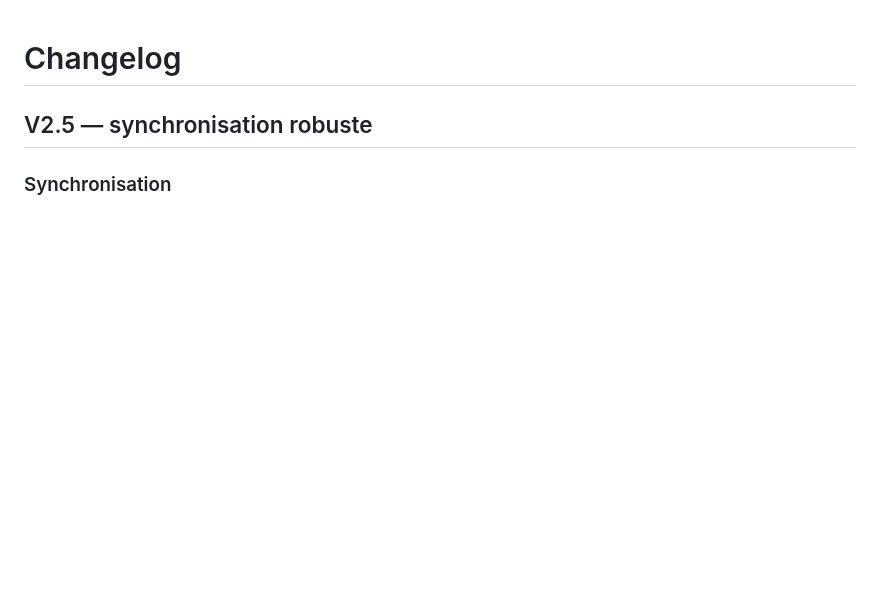
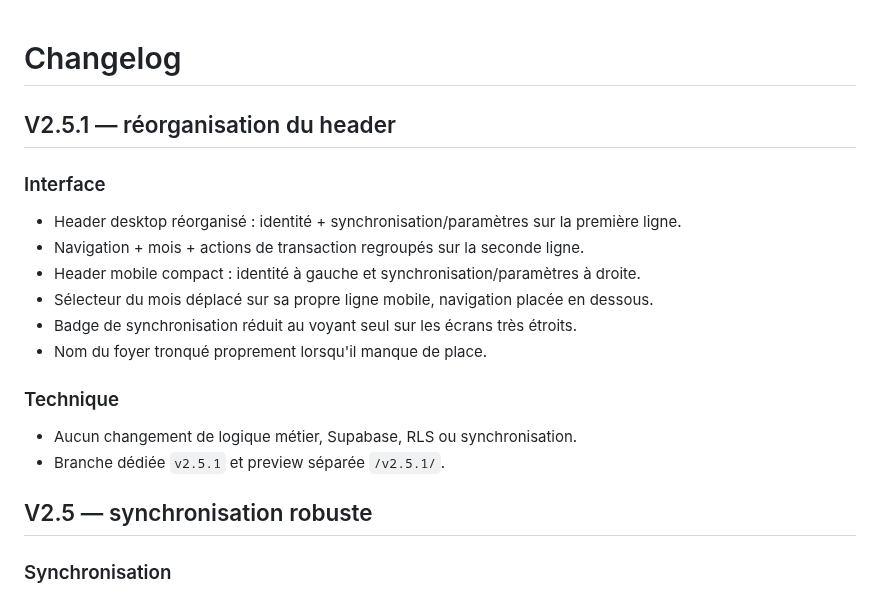
Before and after one commit to nishiosxn/budget-app, a Markdown page: CHANGELOG.md, the part around the change. Drawn GitHub-style; blank space fills up the shorter version.

Commit message:
docs(v2.5.1): add header redesign changelog

```diff
--- a/CHANGELOG.md
+++ b/CHANGELOG.md
@@ -1,4 +1,19 @@
 # Changelog
+
+## V2.5.1 — réorganisation du header
+
+### Interface
+- Header desktop réorganisé : identité + synchronisation/paramètres sur la première ligne.
+- Navigation + mois + actions de transaction regroupés sur la seconde ligne.
+- Header mobile compact : identité à gauche et synchronisation/paramètres à droite.
+- Sélecteur du mois déplacé sur sa propre ligne mobile, navigation placée en dessous.
+- Badge de synchronisation réduit au voyant seul sur les écrans très étroits.
+- Nom du foyer tronqué proprement lorsqu'il manque de place.
+
+### Technique
+- Aucun changement de logique métier, Supabase, RLS ou synchronisation.
+- Branche dédiée `v2.5.1` et preview séparée `/v2.5.1/`.
+
 
 ## V2.5 — synchronisation robuste
 
```
